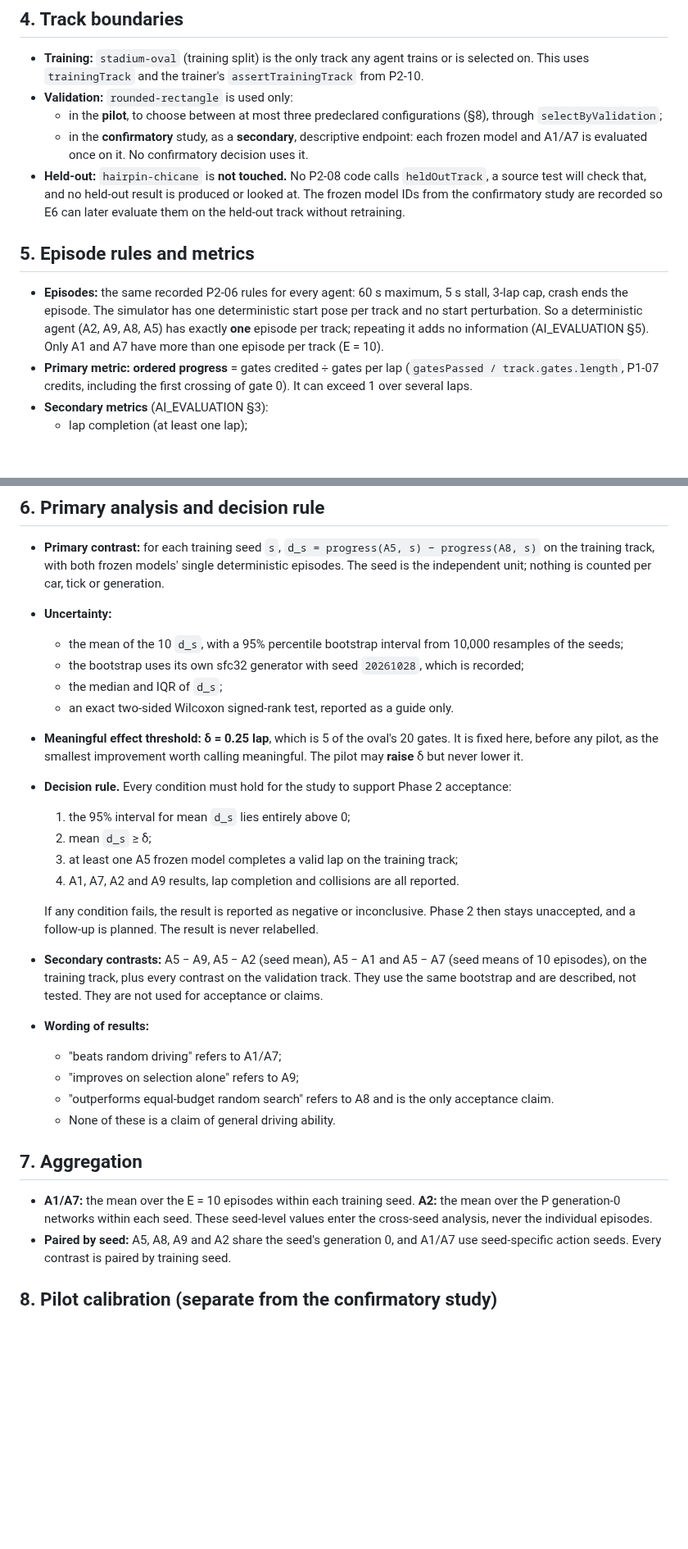
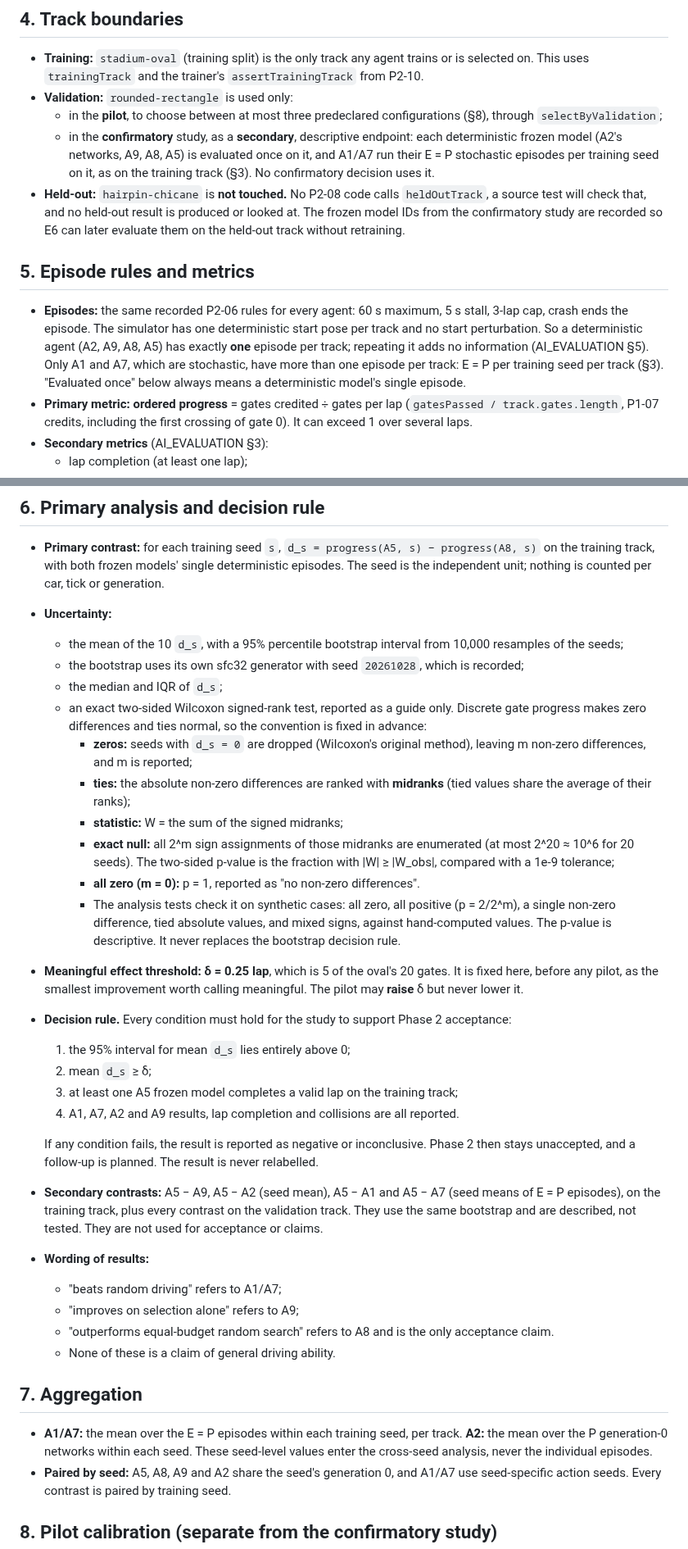
Before and after one commit to Harrisonxaph/Self-learning-Car-AI, a Markdown page: docs/experiments/p2-08-plan.md, 2 parts joined by grey strips. Shown at 82% size. Rendered like a GitHub page; blank space fills up the shorter version.

```diff
--- a/docs/experiments/p2-08-plan.md
+++ b/docs/experiments/p2-08-plan.md
@@ -47,12 +51,12 @@ Selection rule for every model-based agent: **highest training fitness** (P2-06,
 - **Training:** `stadium-oval` (training split) is the only track any agent trains or is selected on. This uses `trainingTrack` and the trainer's `assertTrainingTrack` from P2-10.
 - **Validation:** `rounded-rectangle` is used only:
   - in the **pilot**, to choose between at most three predeclared configurations (§8), through `selectByValidation`;
-  - in the **confirmatory** study, as a **secondary**, descriptive endpoint: each frozen model and A1/A7 is evaluated once on it. No confirmatory decision uses it.
+  - in the **confirmatory** study, as a **secondary**, descriptive endpoint: each deterministic frozen model (A2's networks, A9, A8, A5) is evaluated once on it, and A1/A7 run their E = P stochastic episodes per training seed on it, as on the training track (§3). No confirmatory decision uses it.
 - **Held-out:** `hairpin-chicane` is **not touched.** No P2-08 code calls `heldOutTrack`, a source test will check that, and no held-out result is produced or looked at. The frozen model IDs from the confirmatory study are recorded so E6 can later evaluate them on the held-out track without retraining.
 
 ## 5. Episode rules and metrics
 
-- **Episodes:** the same recorded P2-06 rules for every agent: 60 s maximum, 5 s stall, 3-lap cap, crash ends the episode. The simulator has one deterministic start pose per track and no start perturbation. So a deterministic agent (A2, A9, A8, A5) has exactly **one** episode per track; repeating it adds no information (AI_EVALUATION §5). Only A1 and A7 have more than one episode per track (E = 10).
+- **Episodes:** the same recorded P2-06 rules for every agent: 60 s maximum, 5 s stall, 3-lap cap, crash ends the episode. The simulator has one deterministic start pose per track and no start perturbation. So a deterministic agent (A2, A9, A8, A5) has exactly **one** episode per track; repeating it adds no information (AI_EVALUATION §5). Only A1 and A7, which are stochastic, have more than one episode per track: E = P per training seed per track (§3). "Evaluated once" below always means a deterministic model's single episode.
 - **Primary metric: ordered progress** = gates credited ÷ gates per lap (`gatesPassed / track.gates.length`, P1-07 credits, including the first crossing of gate 0). It can exceed 1 over several laps.
 - **Secondary metrics** (AI_EVALUATION §3):
   - lap completion (at least one lap);
@@ -70,7 +74,13 @@ Selection rule for every model-based agent: **highest training fitness** (P2-06,
   - the mean of the 10 `d_s`, with a 95% percentile bootstrap interval from 10,000 resamples of the seeds;
   - the bootstrap uses its own sfc32 generator with seed `20261028`, which is recorded;
   - the median and IQR of `d_s`;
-  - an exact two-sided Wilcoxon signed-rank test, reported as a guide only.
+  - an exact two-sided Wilcoxon signed-rank test, reported as a guide only. Discrete gate progress makes zero differences and ties normal, so the convention is fixed in advance:
+    - **zeros:** seeds with `d_s = 0` are dropped (Wilcoxon's original method), leaving m non-zero differences, and m is reported;
+    - **ties:** the absolute non-zero differences are ranked with **midranks** (tied values share the average of their ranks);
+    - **statistic:** W = the sum of the signed midranks;
+    - **exact null:** all 2^m sign assignments of those midranks are enumerated (at most 2^20 ≈ 10^6 for 20 seeds). The two-sided p-value is the fraction with |W| ≥ |W_obs|, compared with a 1e-9 tolerance;
+    - **all zero (m = 0):** p = 1, reported as "no non-zero differences".
+    - The analysis tests check it on synthetic cases: all zero, all positive (p = 2/2^m), a single non-zero difference, tied absolute values, and mixed signs, against hand-computed values. The p-value is descriptive. It never replaces the bootstrap decision rule.
 - **Meaningful effect threshold:** **δ = 0.25 lap**, which is 5 of the oval's 20 gates. It is fixed here, before any pilot, as the smallest improvement worth calling meaningful. The pilot may **raise** δ but never lower it.
 - **Decision rule.** Every condition must hold for the study to support Phase 2 acceptance:
   1. the 95% interval for mean `d_s` lies entirely above 0;
@@ -79,7 +89,7 @@ Selection rule for every model-based agent: **highest training fitness** (P2-06,
   4. A1, A7, A2 and A9 results, lap completion and collisions are all reported.
 
   If any condition fails, the result is reported as negative or inconclusive. Phase 2 then stays unaccepted, and a follow-up is planned. The result is never relabelled.
-- **Secondary contrasts:** A5 − A9, A5 − A2 (seed mean), A5 − A1 and A5 − A7 (seed means of 10 episodes), on the training track, plus every contrast on the validation track. They use the same bootstrap and are described, not tested. They are not used for acceptance or claims.
+- **Secondary contrasts:** A5 − A9, A5 − A2 (seed mean), A5 − A1 and A5 − A7 (seed means of E = P episodes), on the training track, plus every contrast on the validation track. They use the same bootstrap and are described, not tested. They are not used for acceptance or claims.
 - **Wording of results:**
   - "beats random driving" refers to A1/A7;
   - "improves on selection alone" refers to A9;
@@ -88,7 +98,7 @@ Selection rule for every model-based agent: **highest training fitness** (P2-06,
 
 ## 7. Aggregation
 
-- **A1/A7:** the mean over the E = 10 episodes within each training seed. **A2:** the mean over the P generation-0 networks within each seed. These seed-level values enter the cross-seed analysis, never the individual episodes.
+- **A1/A7:** the mean over the E = P episodes within each training seed, per track. **A2:** the mean over the P generation-0 networks within each seed. These seed-level values enter the cross-seed analysis, never the individual episodes.
 - **Paired by seed:** A5, A8, A9 and A2 share the seed's generation 0, and A1/A7 use seed-specific action seeds. Every contrast is paired by training seed.
 
 ## 8. Pilot calibration (separate from the confirmatory study)
```
Also changed, not shown: other parts of docs/experiments/p2-08-plan.md (+6 -2 lines), docs/ROADMAP.md (+4 -1 lines).
